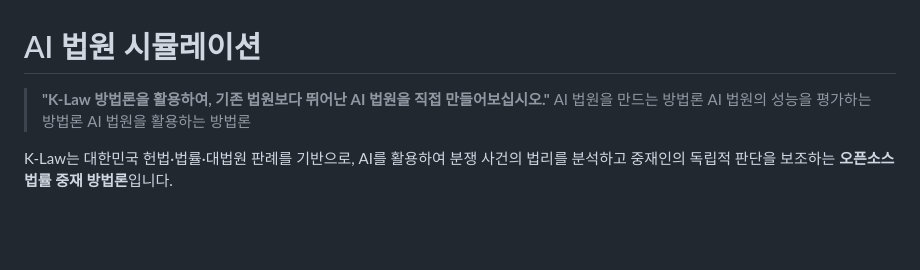
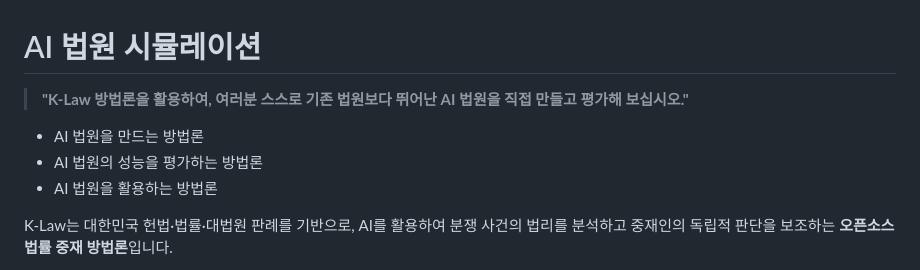
Before and after one commit to team-jupeter/k-law, a Markdown page: README.md, the part around the change. Drawn GitHub-style; blank space fills up the shorter version.

Commit message:
Revise README introduction for AI court simulation
Updated the introduction to encourage users to create and evaluate an AI court using the K-Law methodology.

```diff
--- a/README.md
+++ b/README.md
@@ -1,9 +1,9 @@
 # AI 법원 시뮬레이션
 
-> **"K-Law 방법론을 활용하여, 기존 법원보다 뛰어난 AI 법원을 직접 만들어보십시오."**
-> AI 법원을 만드는 방법론
-> AI 법원의 성능을 평가하는 방법론
-> AI 법원을 활용하는 방법론
+> **"K-Law 방법론을 활용하여, 여러분 스스로 기존 법원보다 뛰어난 AI 법원을 직접 만들고 평가해 보십시오."**
+- AI 법원을 만드는 방법론
+- AI 법원의 성능을 평가하는 방법론
+- AI 법원을 활용하는 방법론
 
 K-Law는 대한민국 헌법·법률·대법원 판례를 기반으로, AI를 활용하여 분쟁 사건의 법리를 분석하고 중재인의 독립적 판단을 보조하는 **오픈소스 법률 중재 방법론**입니다.
 
```
